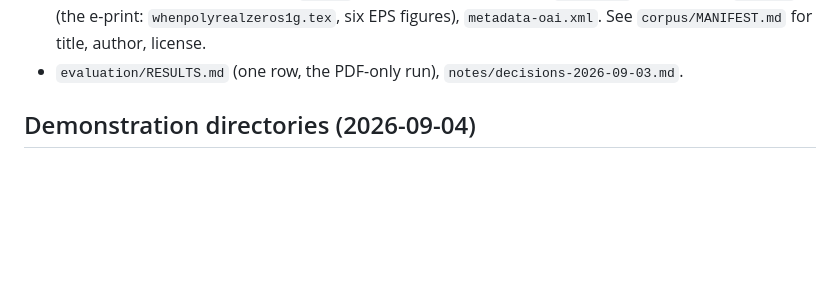
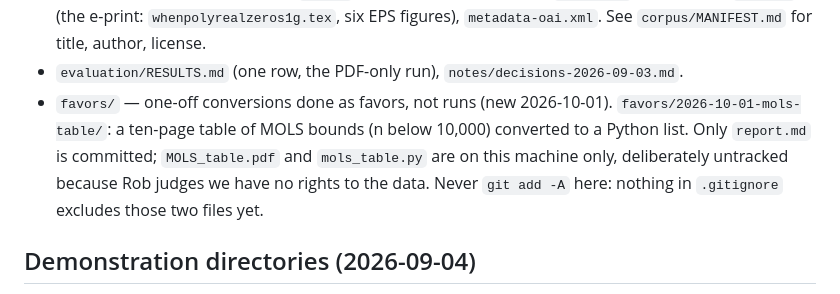
Before and after one commit to PreTeXtBook/pdf-to-pretext, a Markdown page: TRANSITION.md, the part around the change. GitHub-like rendering; blank space fills up the shorter version.

Commit message:
Transition notes: the favors directory, MOLS table report committed, data left untracked
Co-Authored-By: Claude Opus 5.5 <noreply@anthropic.com>

```diff
--- a/TRANSITION.md
+++ b/TRANSITION.md
@@ -29,6 +29,12 @@ not a `file:` URL.
   `paper.txt` (layout text), `source/` (the e-print: `whenpolyrealzeros1g.tex`, six EPS
   figures), `metadata-oai.xml`.  See `corpus/MANIFEST.md` for title, author, license.
 - `evaluation/RESULTS.md` (one row, the PDF-only run), `notes/decisions-2026-09-03.md`.
+- `favors/` — one-off conversions done as favors, not runs (new 2026-10-01).
+  `favors/2026-10-01-mols-table/`: a ten-page table of MOLS bounds (n below 10,000)
+  converted to a Python list.  Only `report.md` is committed; `MOLS_table.pdf` and
+  `mols_table.py` are on this machine only, deliberately untracked because Rob judges
+  we have no rights to the data.  Never `git add -A` here: nothing in `.gitignore`
+  excludes those two files yet.
 
 ## Demonstration directories (2026-09-04)
 
```
